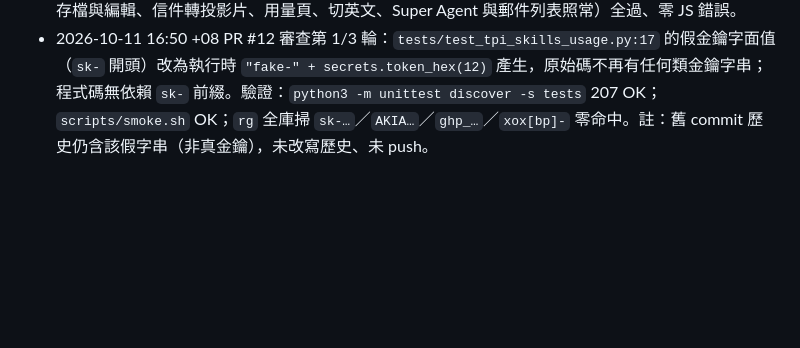
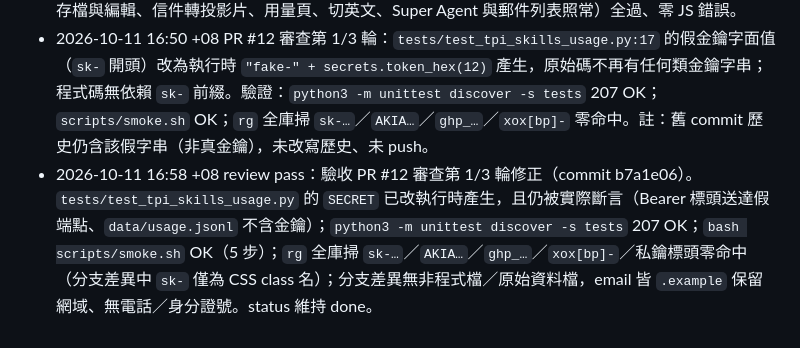
Before and after one commit to YourheroBOB/openinbox, a Markdown page: state/tpi-skills.md, the part around the change. GitHub-like rendering; blank space fills up the shorter version.

Commit message:
state: tpi-skills review pass for PR #12 review 1/3 fix

```diff
--- a/state/tpi-skills.md
+++ b/state/tpi-skills.md
@@ -7,3 +7,4 @@ next: 等 orchestrator 合併；之後可考慮：tpi-agents 直接沿用 `featu
 ## log
 - 2026-10-11 16:45 +08 新增 `server/features/skills.py`（8 個技能：morning-brief／catch-me-up／organize-inbox／find-it／meeting-prep／brief-person／slide／crm-contact；結果在本機規則式抽取、人名日期金額只照抄；有 BYO agent 時文字類技能再交 agent 改寫並標示來源；開關存 `data/skills.json`，關閉回 403 `skill_disabled`，同時包住核心 `/api/v1/agent/run` 讓關閉的 morning-brief／catch-me-up／categorize-inbox 也拒跑；slide 寫出獨立 HTML 投影片檔到 `data/slides/`（全部 escape、CSP meta、鍵盤翻頁、列印每頁一張），`GET /api/skills/slides[/<name>]` 提供；CRM 寫 `data/contacts.json`，`GET /api/contacts`、`POST /api/contacts/update|delete`；Organize Inbox 只提建議不搬信）與 `server/features/usage.py`（包住 agent_bridge 的 `_post_json`／`_cli` 兩個模型出口，Copilot、triage、skills、agent/run 都會記到 `data/usage.jsonl`；有 `usage` 區塊記實數、否則估算並標 estimated；只記 token 數與中繼資料，不記提示詞、回答、路徑、金鑰；`GET /api/usage` 依 driver／模型／功能／日期彙總，`POST /api/usage/clear`）。UI：`ui/modules/skills.js`（側欄「✦ 技能」：開關、各技能表單、結果、轉成投影片、聯絡人 CRM 編輯；開信時多「這個人是誰／加入 CRM／轉成投影片」按鈕）與 `ui/modules/usage.js`（側欄「📊 用量」）；繁中／英文齊全。另加 5 個 `skills/*.md` 提示檔，README 兩語各加兩行。`server/app.py`、`ui/index.html`、根目錄 STATE.md 未改。驗證：`python3 -m unittest discover -s tests` 207 OK（新增 61 個 test_tpi_skills_*，含本機假 OpenAI 相容端點驗 usage 實數、金鑰不落檔）；`scripts/smoke.sh` OK；暫存副本實起 server，headless Chrome（CDP）實點 17 項（技能清單、執行、關閉後按鈕停用且 API 403、重開、結果轉投影片、開信快捷鈕→CRM 存檔與編輯、信件轉投影片、用量頁、切英文、Super Agent 與郵件列表照常）全過、零 JS 錯誤。
 - 2026-10-11 16:50 +08 PR #12 審查第 1/3 輪：`tests/test_tpi_skills_usage.py:17` 的假金鑰字面值（`sk-` 開頭）改為執行時 `"fake-" + secrets.token_hex(12)` 產生，原始碼不再有任何類金鑰字串；程式碼無依賴 `sk-` 前綴。驗證：`python3 -m unittest discover -s tests` 207 OK；`scripts/smoke.sh` OK；`rg` 全庫掃 `sk-…`／`AKIA…`／`ghp_…`／`xox[bp]-` 零命中。註：舊 commit 歷史仍含該假字串（非真金鑰），未改寫歷史、未 push。
+- 2026-10-11 16:58 +08 review pass：驗收 PR #12 審查第 1/3 輪修正（commit b7a1e06）。`tests/test_tpi_skills_usage.py` 的 `SECRET` 已改執行時產生，且仍被實際斷言（Bearer 標頭送達假端點、`data/usage.jsonl` 不含金鑰）；`python3 -m unittest discover -s tests` 207 OK；`bash scripts/smoke.sh` OK（5 步）；`rg` 全庫掃 `sk-…`／`AKIA…`／`ghp_…`／`xox[bp]-`／私鑰標頭零命中（分支差異中 `sk-` 僅為 CSS class 名）；分支差異無非程式檔／原始資料檔，email 皆 `.example` 保留網域、無電話／身分證號。status 維持 done。
```
